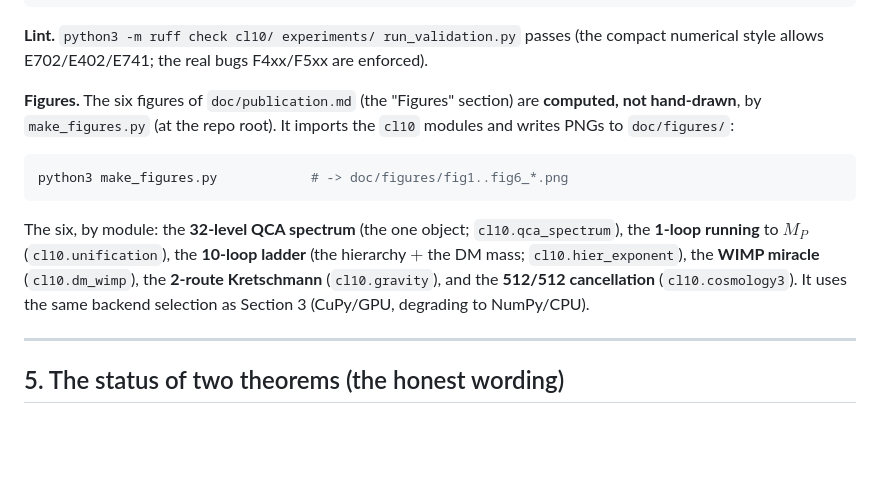
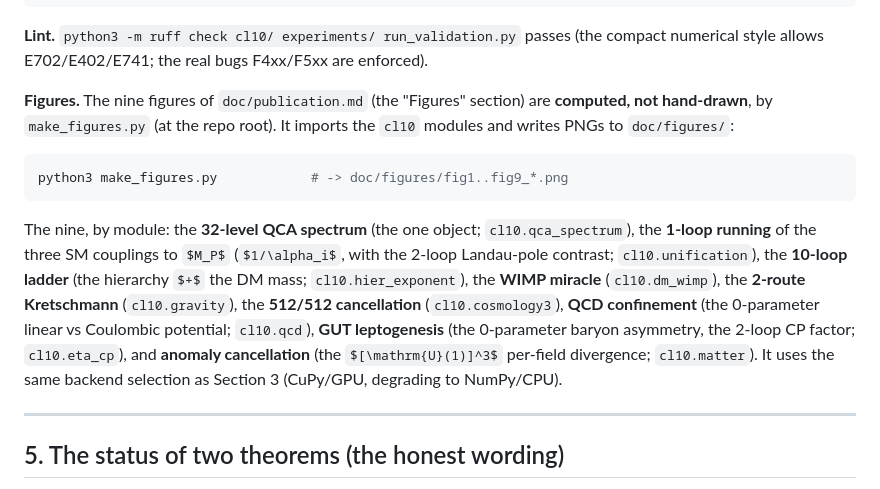
Before and after one commit to MohammedHAOUACH/CL10, a Markdown page: doc/reference.md, the part around the change. Rendered like a GitHub page; some formulas as TeX source; blank space fills up the shorter version.

````diff
--- a/doc/reference.md
+++ b/doc/reference.md
@@ -178,21 +178,26 @@ python3 run_validation.py V11 V12    # a subset
 passes (the compact numerical style allows E702/E402/E741; the real bugs
 F4xx/F5xx are enforced).
 
-**Figures.**  The six figures of `doc/publication.md` (the "Figures"
+**Figures.**  The nine figures of `doc/publication.md` (the "Figures"
 section) are **computed, not hand-drawn**, by `make_figures.py` (at the
 repo root).  It imports the `cl10` modules and writes PNGs to
 `doc/figures/`:
 
 ```bash
-python3 make_figures.py            # -> doc/figures/fig1..fig6_*.png
+python3 make_figures.py            # -> doc/figures/fig1..fig9_*.png
 ```
 
-The six, by module: the **32-level QCA spectrum** (the one object;
-`cl10.qca_spectrum`), the **1-loop running** to $M_P$ (`cl10.unification`),
-the **10-loop ladder** (the hierarchy $+$ the DM mass;
+The nine, by module: the **32-level QCA spectrum** (the one object;
+`cl10.qca_spectrum`), the **1-loop running** of the three SM couplings to
+$M_P$ ($1/\alpha_i$, with the 2-loop Landau-pole contrast;
+`cl10.unification`), the **10-loop ladder** (the hierarchy $+$ the DM mass;
 `cl10.hier_exponent`), the **WIMP miracle** (`cl10.dm_wimp`), the **2-route
-Kretschmann** (`cl10.gravity`), and the **512/512 cancellation**
-(`cl10.cosmology3`).  It uses the same backend selection as Section 3
+Kretschmann** (`cl10.gravity`), the **512/512 cancellation**
+(`cl10.cosmology3`), **QCD confinement** (the 0-parameter linear vs
+Coulombic potential; `cl10.qcd`), **GUT leptogenesis** (the 0-parameter
+baryon asymmetry, the 2-loop CP factor; `cl10.eta_cp`), and **anomaly
+cancellation** (the $[\mathrm{U}(1)]^3$ per-field divergence;
+`cl10.matter`).  It uses the same backend selection as Section 3
 (CuPy/GPU, degrading to NumPy/CPU).
 
 ---
````
Also changed, not shown: doc/publication.md (+32 -0 lines), doc/figures/fig2_unification_1loop.png, doc/figures/fig7_qcd_confinement.png (added), doc/figures/fig8_baryon_asymmetry.png (added), doc/figures/fig9_anomaly_free.png (added), 1 other file.
